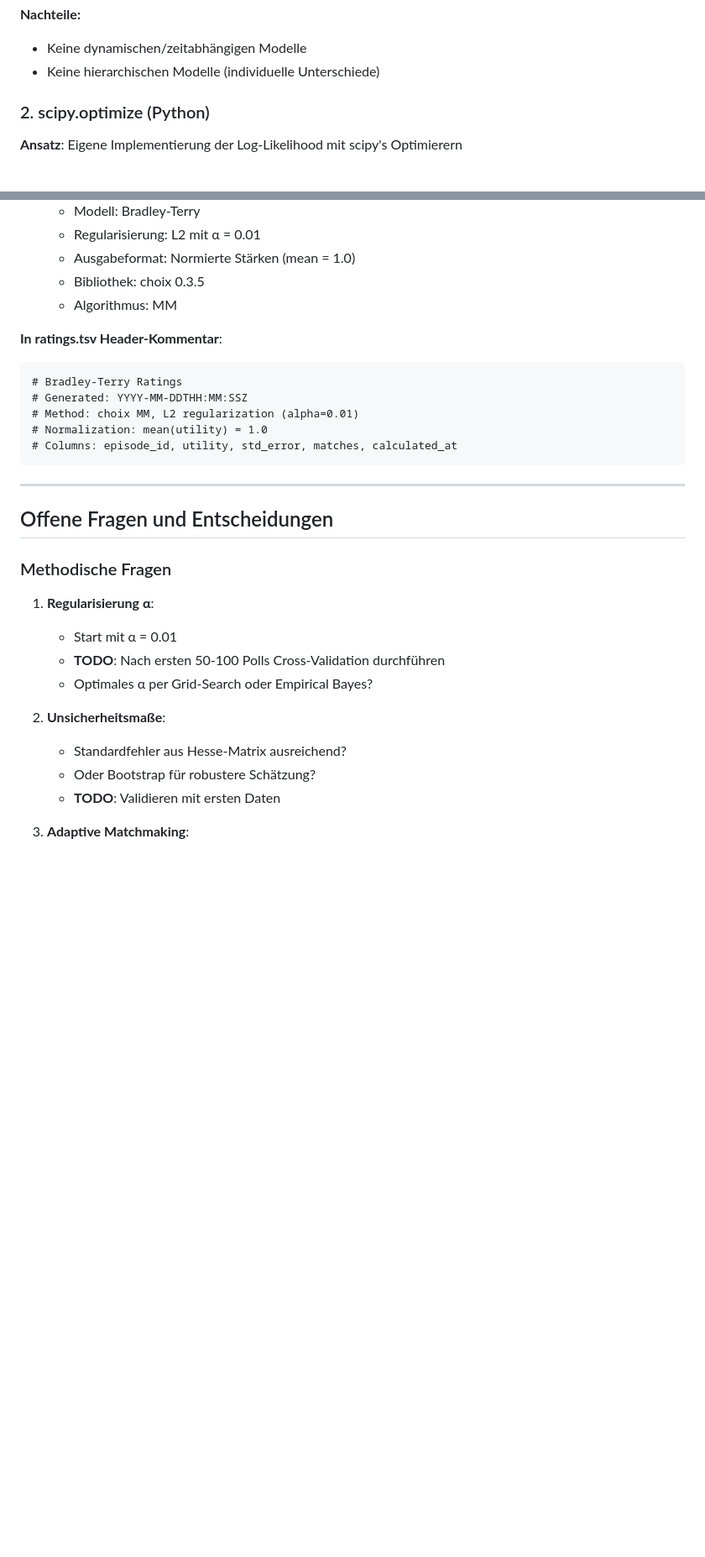
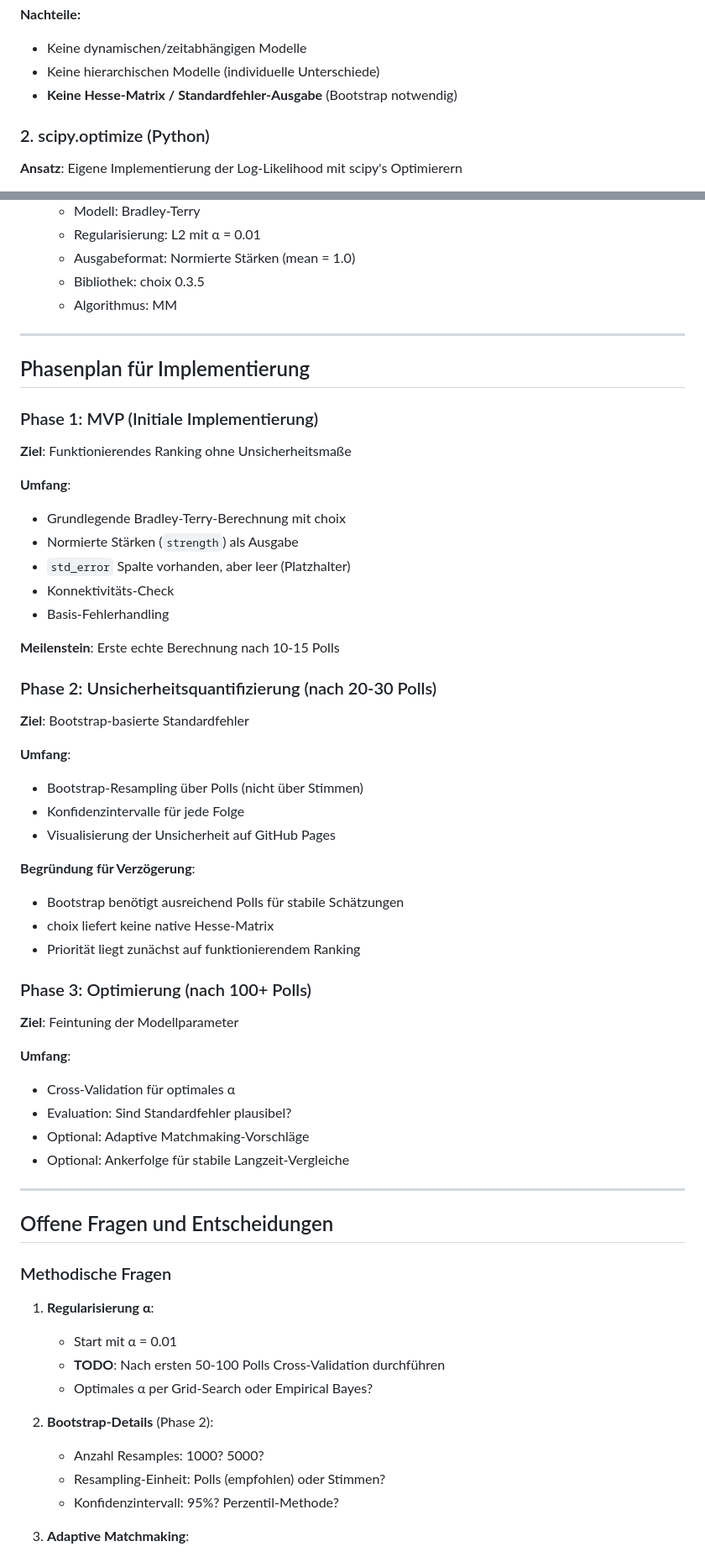
Before and after one commit to jasdefer/drei-fragezeichen-ranking, a Markdown page: docs/bradley_terry_research.md, 2 parts joined by grey strips. Shown at 84% size. GitHub-like rendering; blank space fills up the shorter version.

````diff
--- a/docs/bradley_terry_research.md
+++ b/docs/bradley_terry_research.md
@@ -182,6 +182,7 @@ Das Bradley-Terry-Modell ist ein Spezialfall von:
 **Nachteile:**
 - Keine dynamischen/zeitabhängigen Modelle
 - Keine hierarchischen Modelle (individuelle Unterschiede)
+- **Keine Hesse-Matrix / Standardfehler-Ausgabe** (Bootstrap notwendig)
 
 ### 2. scipy.optimize (Python)
 
@@ -532,14 +591,46 @@ episode_id	utility	std_error	matches	calculated_at
   - Bibliothek: choix 0.3.5
   - Algorithmus: MM
 
-**In ratings.tsv Header-Kommentar**:
-```
-# Bradley-Terry Ratings
-# Generated: YYYY-MM-DDTHH:MM:SSZ
-# Method: choix MM, L2 regularization (alpha=0.01)
-# Normalization: mean(utility) = 1.0
-# Columns: episode_id, utility, std_error, matches, calculated_at
-```
+---
+
+## Phasenplan für Implementierung
+
+### Phase 1: MVP (Initiale Implementierung)
+
+**Ziel**: Funktionierendes Ranking ohne Unsicherheitsmaße
+
+**Umfang**:
+- Grundlegende Bradley-Terry-Berechnung mit choix
+- Normierte Stärken (`strength`) als Ausgabe
+- `std_error` Spalte vorhanden, aber leer (Platzhalter)
+- Konnektivitäts-Check
+- Basis-Fehlerhandling
+
+**Meilenstein**: Erste echte Berechnung nach 10-15 Polls
+
+### Phase 2: Unsicherheitsquantifizierung (nach 20-30 Polls)
+
+**Ziel**: Bootstrap-basierte Standardfehler
+
+**Umfang**:
+- Bootstrap-Resampling über Polls (nicht über Stimmen)
+- Konfidenzintervalle für jede Folge
+- Visualisierung der Unsicherheit auf GitHub Pages
+
+**Begründung für Verzögerung**:
+- Bootstrap benötigt ausreichend Polls für stabile Schätzungen
+- choix liefert keine native Hesse-Matrix
+- Priorität liegt zunächst auf funktionierendem Ranking
+
+### Phase 3: Optimierung (nach 100+ Polls)
+
+**Ziel**: Feintuning der Modellparameter
+
+**Umfang**:
+- Cross-Validation für optimales α
+- Evaluation: Sind Standardfehler plausibel?
+- Optional: Adaptive Matchmaking-Vorschläge
+- Optional: Ankerfolge für stabile Langzeit-Vergleiche
 
 ---
 
@@ -552,10 +643,10 @@ episode_id	utility	std_error	matches	calculated_at
    - **TODO**: Nach ersten 50-100 Polls Cross-Validation durchführen
    - Optimales α per Grid-Search oder Empirical Bayes?
 
-2. **Unsicherheitsmaße**:
-   - Standardfehler aus Hesse-Matrix ausreichend?
-   - Oder Bootstrap für robustere Schätzung?
-   - **TODO**: Validieren mit ersten Daten
+2. **Bootstrap-Details** (Phase 2):
+   - Anzahl Resamples: 1000? 5000?
+   - Resampling-Einheit: Polls (empfohlen) oder Stimmen?
+   - Konfidenzintervall: 95%? Perzentil-Methode?
 
 3. **Adaptive Matchmaking**:
    - Sollen zukünftige Polls gezielt informative Paarungen vorschlagen?
````
Also changed, not shown: other parts of docs/bradley_terry_research.md (+122 -57 lines).
